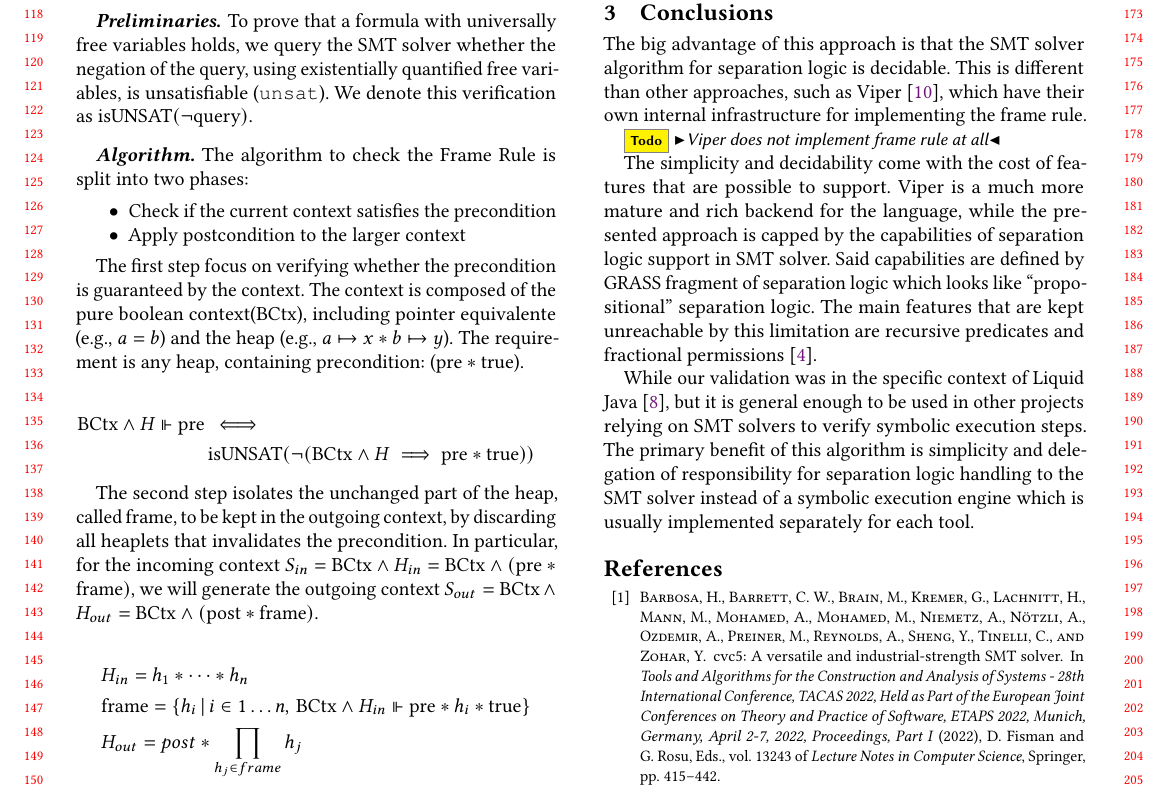
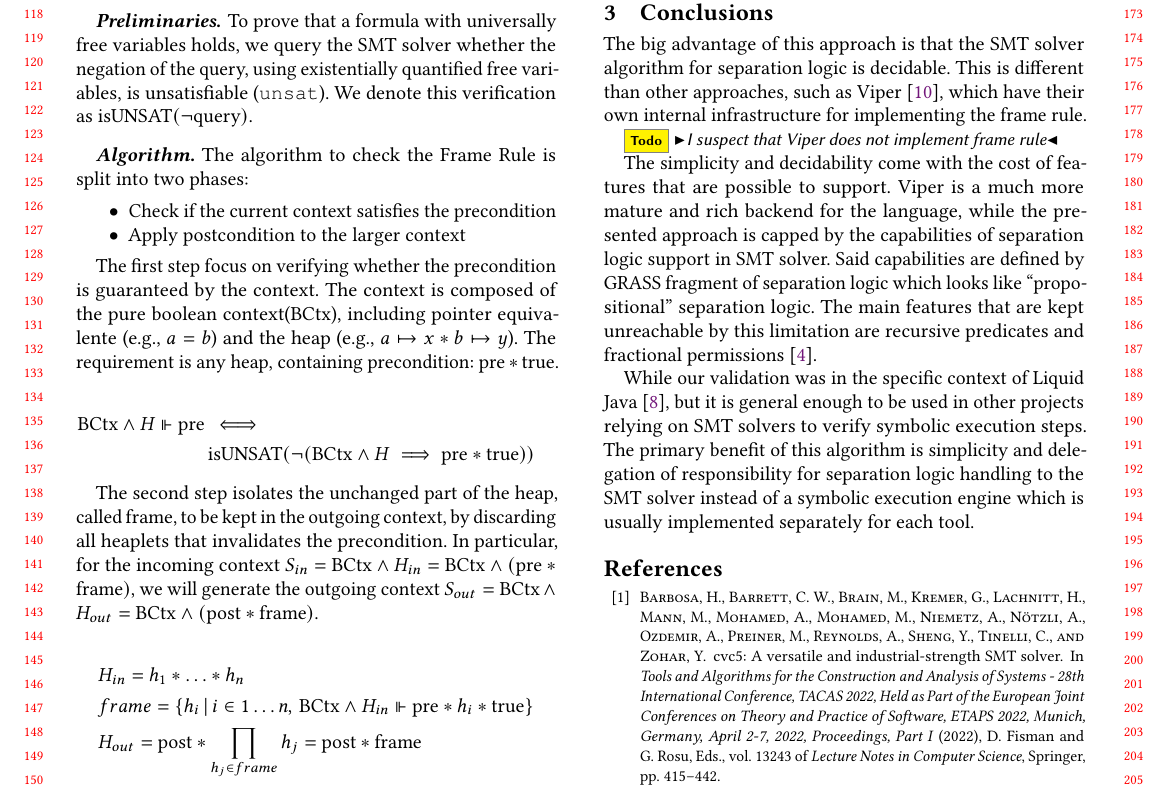
Before and after one commit to FrogOfJuly/LJ-paper, a LaTeX paper (main.tex): part of page 2 of 3, cut so that both start at the same text. Compiled offline with pdfLaTeX.

Commit message:
small fixed

```diff
--- a/main.tex
+++ b/main.tex
@@ -280,9 +280,9 @@ The first step focus on verifying whether the precondition is guaranteed by the
 The second step isolates the unchanged part of the heap, called $\mbox{frame}$, to be kept in the outgoing context, by discarding all heaplets that invalidates the precondition. In particular, for the incoming context $S_{in} = \mbox{BCtx} \wedge H_{in} = \mbox{BCtx} \wedge (\text{pre} * \text{frame})$, we will generate the outgoing context $S_{out} = \text{BCtx} \wedge H_{out} = \text{BCtx} \wedge (\text{post} * \text{frame})$.
 
 \begin{align*}
-&H_{in} = h_1 * \dots * h_n\\
-&\text{frame} = \* \{ h_i  \,|\, i \in 1\dots n,\, \mbox{BCtx} \wedge H_{in} \Vdash \mbox{pre} \mathbin{*} h_i  \mathbin{*} \text{true} \}\\
-&H_{out} = post * \prod_{h_j \in frame} h_j
+&H_{in} = h_1 \mathbin{*} \dots \mathbin{*} h_n\\
+&frame = \* \{ h_i  \,|\, i \in 1\dots n,\, \mbox{BCtx} \wedge H_{in} \Vdash \mbox{pre} \mathbin{*} h_i  \mathbin{*} \text{true} \}\\
+&H_{out} = \text{post} \mathbin{*} \prod_{h_j \in frame} h_j = \text{post} \mathbin{*} \text{frame}
 \end{align*}
 
 Where $\prod$ is used with respect to separating conjunction. From this heap reconstruction, we can build the complete outgoing context $S_{out}$. The heap reconstruction process can be used in other contexts, such as merging heaps after conditional branching.
@@ -298,7 +298,7 @@ When compared to other SMT-based Separation Logic approach, such as Implicit Dyn
 
 The big advantage of this approach is that the SMT solver algorithm for separation logic is decidable. This is different than other approaches, such as Viper~\cite{DBLP:conf/vmcai/0001SS16}, which have their own internal infrastructure for implementing the frame rule.
 
-\todo{Viper does not implement frame rule at all}
+\todo{I suspect that Viper does not implement frame rule}
 
 The simplicity and decidability come with the cost of features that are possible to support. Viper is a much more mature and rich backend for the language, while the presented approach is capped by the capabilities of separation logic support in SMT solver. Said capabilities are defined by GRASS fragment of separation logic which looks like ``propositional'' separation logic. The main features that are kept unreachable by this limitation are recursive predicates and fractional permissions~\cite{DBLP:conf/sas/Boyland03}.
 
```
Also changed, not shown: main.pdf, main.tex (4 more changed lines).
